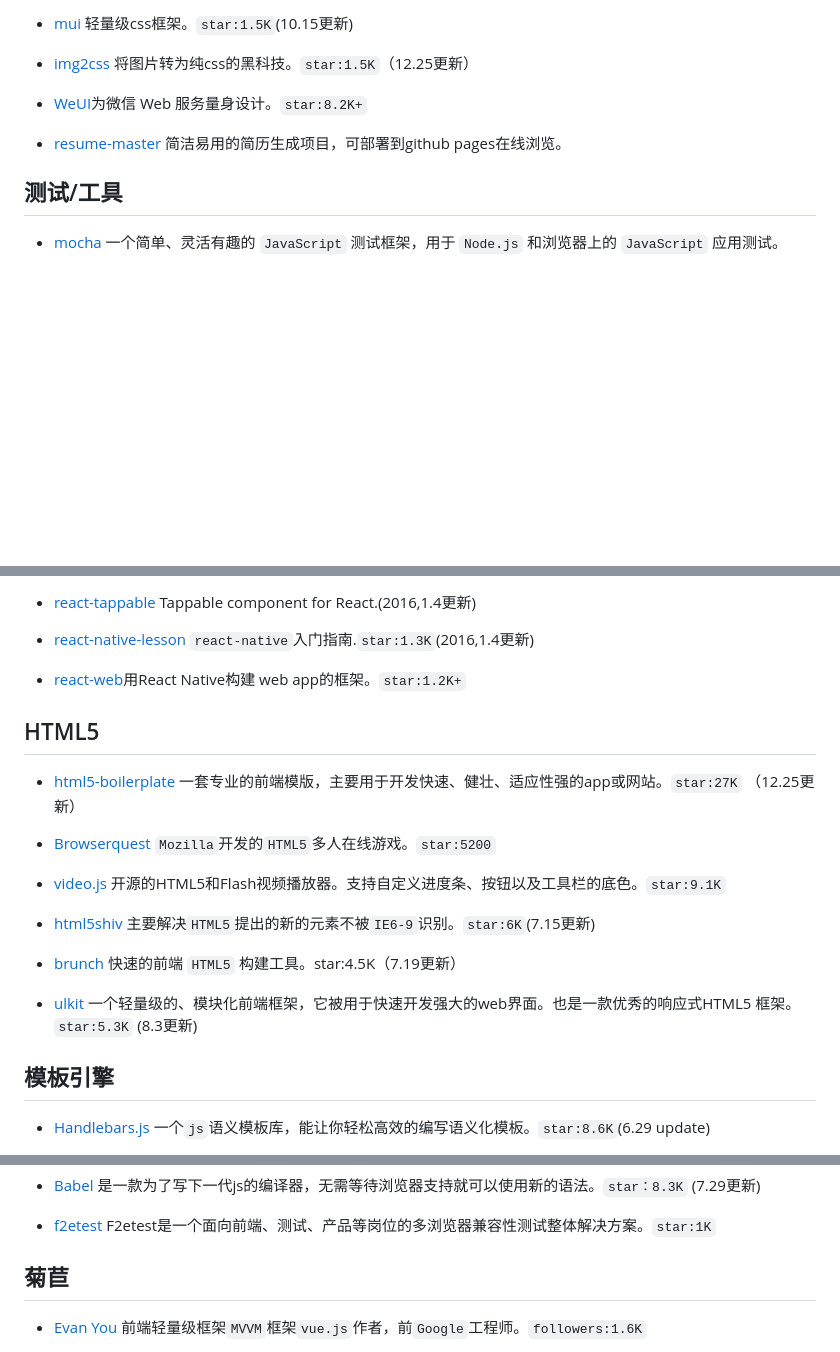
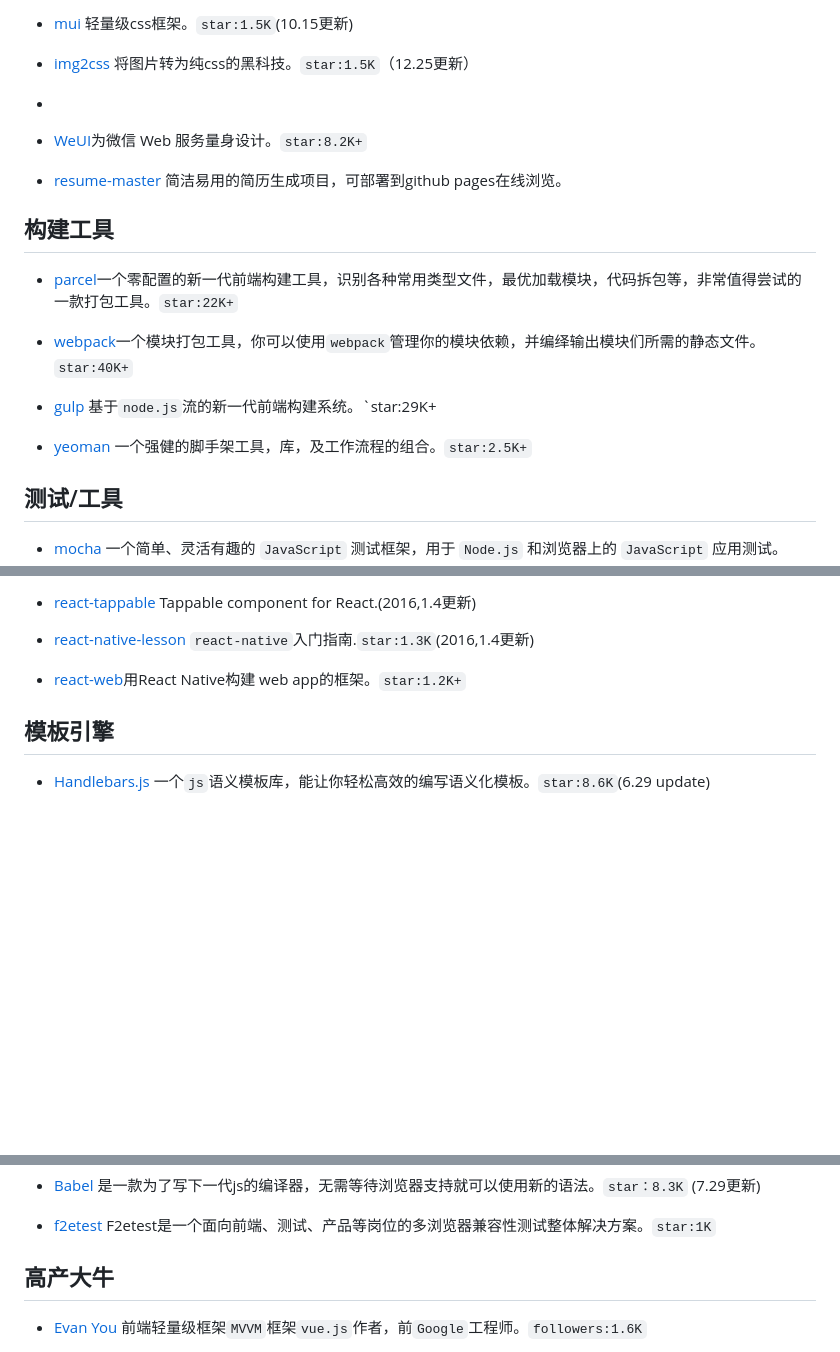
Before and after one commit to NakamuraKuhiniko/React, a Markdown page: README.md, 3 parts joined by grey strips. GitHub-like rendering; blank space fills up the shorter version.

```diff
--- a/README.md
+++ b/README.md
@@ -78,8 +102,22 @@ The Vanilla JavaScript Repository，该仓库都是用原生`js`写的插件和
  - [mui][19] 轻量级css框架。`star:1.5K`(10.15更新)
 
  - [img2css][20] 将图片转为纯css的黑科技。`star:1.5K`（12.25更新）
+-
  - [WeUI](https://github.com/weui/weui)为微信 Web 服务量身设计。`star:8.2K+`
  - [resume-master](https://github.com/hawx1993/resume-master) 简洁易用的简历生成项目，可部署到github pages在线浏览。
+
+
+构建工具
+-------------
+
+- [parcel][51]一个零配置的新一代前端构建工具，识别各种常用类型文件，最优加载模块，代码拆包等，非常值得尝试的一款打包工具。`star:22K+`
+
+ - [webpack][51]一个模块打包工具，你可以使用`webpack`管理你的模块依赖，并编绎输出模块们所需的静态文件。`star:40K+`
+
+ - [gulp][39] 基于`node.js`流的新一代前端构建系统。`star:29K+
+
+ - [yeoman][38] 一个强健的脚手架工具，库，及工作流程的组合。`star:2.5K+`
+
 
 测试/工具
 -----
@@ -349,21 +376,6 @@ React相关
 
  - [react-native-lesson][146] `react-native`入门指南.`star:1.3K`(2016,1.4更新)
  - [react-web](https://github.com/taobaofed/react-web)用React Native构建 web app的框架。`star:1.2K+`
-
-HTML5
------
- - [html5-boilerplate][147] 一套专业的前端模版，主要用于开发快速、健壮、适应性强的app或网站。`star:27K` （12.25更新）
-
- - [Browserquest][148] `Mozilla`开发的`HTML5`多人在线游戏。`star:5200`
-
- - [video.js][149] 开源的HTML5和Flash视频播放器。支持自定义进度条、按钮以及工具栏的底色。`star:9.1K`
-
- - [html5shiv][150] 主要解决`HTML5`提出的新的元素不被`IE6-9`识别。`star:6K`(7.15更新)
-
- - [brunch][151] 快速的前端 `HTML5` 构建工具。star:4.5K（7.19更新）
-
- - [ulkit][152] 一个轻量级的、模块化前端框架，它被用于快速开发强大的web界面。也是一款优秀的响应式HTML5 框架。`star:5.3K` (8.3更新)
-
 
 模板引擎
 ----
@@ -393,7 +405,7 @@ HTML5
 
  - [f2etest](https://github.com/alibaba/f2etest) F2etest是一个面向前端、测试、产品等岗位的多浏览器兼容性测试整体解决方案。`star:1K`
 
-菊苣
+高产大牛
 ----
 
  - [Evan You][163]  前端轻量级框架`MVVM`框架`vue.js`作者，前`Google`工程师。`followers:1.6K`
```
Also changed, not shown: other parts of README.md (+45 -32 lines), img/6.jpg (added), img/7.jpg (added), 1 other file.
